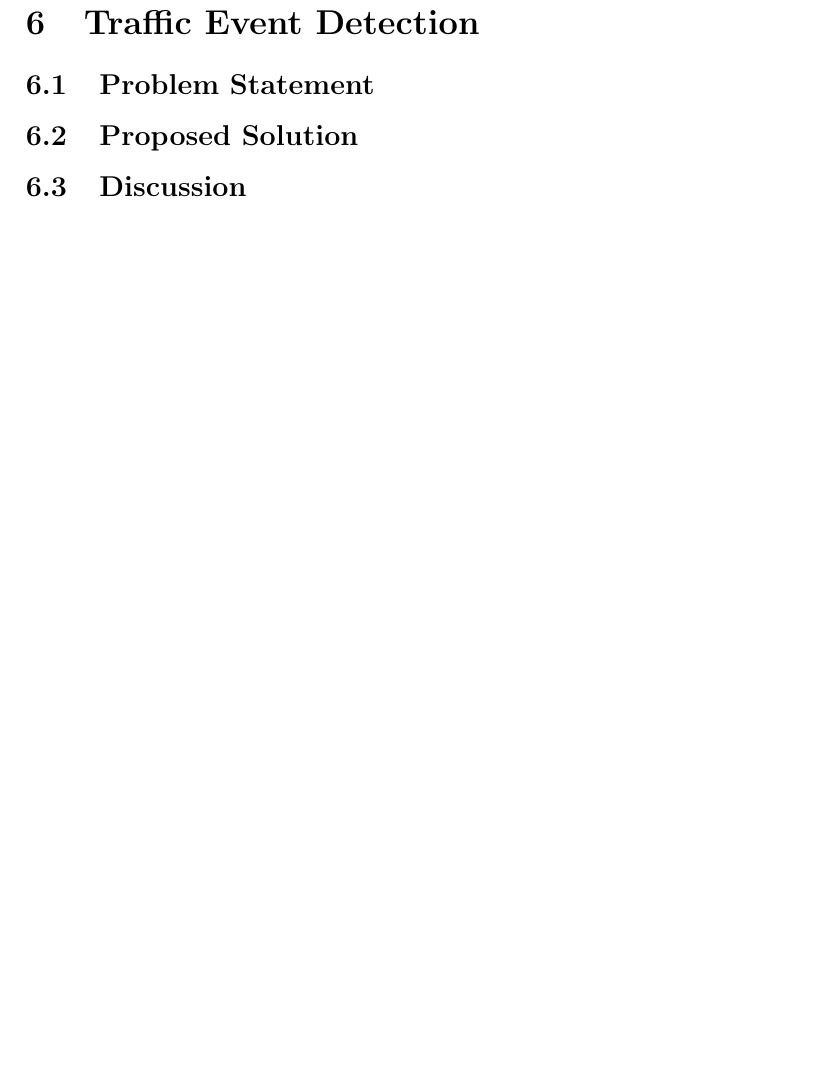
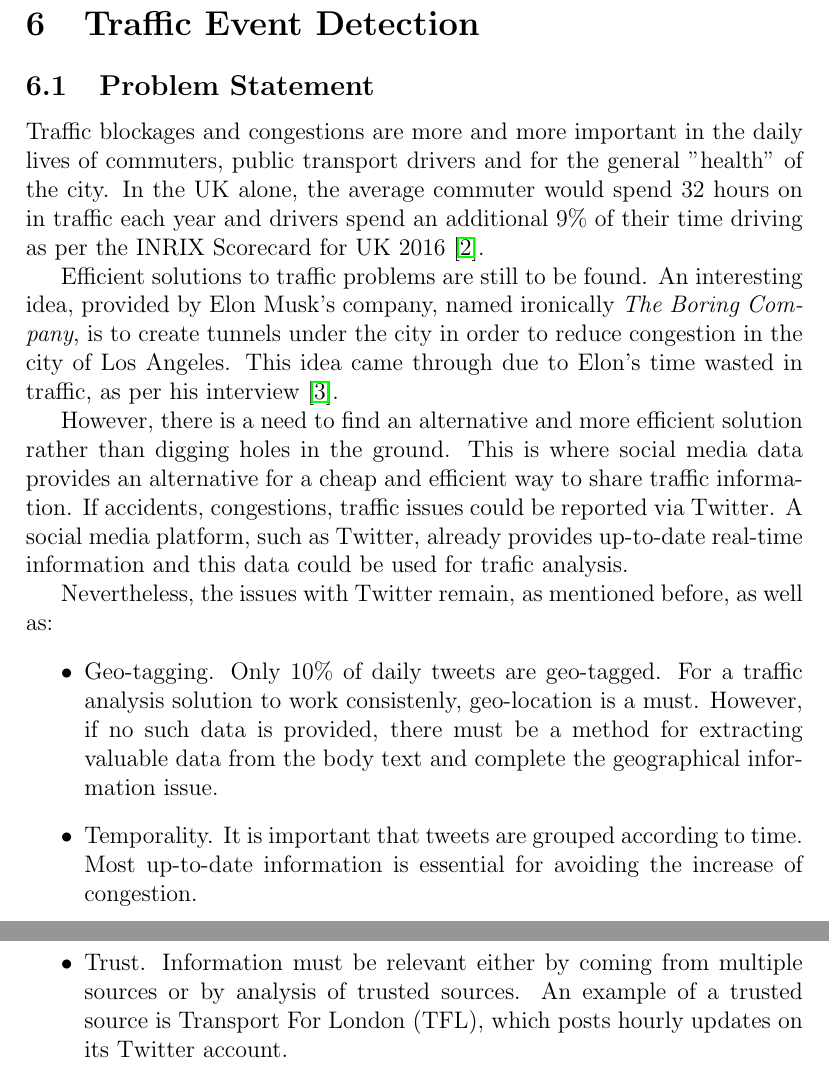
Before and after one commit to ovidiup13/EventDetectionTwitter, a LaTeX document (report/report.tex): part of page 12 of 19 before the commit and two parts of pages 12 and 13 of 20 after it, the two joined at a grey line, cut so that both start at the same text, the shorter picture padded with empty space. Compiled offline with pdfLaTeX.

Commit message:
Add conclusion and traffic detection problem statement

```diff
--- a/report/report.tex
+++ b/report/report.tex
@@ -359,8 +364,29 @@ This approach would fail at picking up all the events and, instead, returning on
 %%%%%%%%%%%%%%%%%%%%%%%%%%%%%%%%%%%%%%%%%%%%%%%%%%%%%%%%%%%%%%%%%%%%%%%%%%%%%%%%%%
 \section{Traffic Event Detection}
 \subsection{Problem Statement}
-\subsection{Proposed Solution}
-\subsection{Discussion}
+
+Traffic blockages and congestions are more and more important in the daily lives of commuters, public transport drivers and for the general "health" of the city.
+In the UK alone, the average commuter would spend 32 hours on in traffic each year and drivers spend an additional 9\% of their time driving as per the INRIX Scorecard for UK 2016 \cite{INRIXdata}.
+
+Efficient solutions to traffic problems are still to be found.
+An interesting idea, provided by Elon Musk's company, named ironically \textit{The Boring Company}, is to create tunnels under the city in order to reduce congestion in the city of Los Angeles.
+This idea came through due to Elon's time wasted in traffic, as per his interview \cite{ElonTED}.
+
+However, there is a need to find an alternative and more efficient solution rather than digging holes in the ground.
+This is where social media data provides an alternative for a cheap and efficient way to share traffic information.
+If accidents, congestions, traffic issues could be reported via Twitter.
+A social media platform, such as Twitter, already provides up-to-date real-time information and this data could be used for trafic analysis.
+
+Nevertheless, the issues with Twitter remain, as mentioned before, as well as:
+\begin{itemize}
+	\item Geo-tagging. Only 10\% of daily tweets are geo-tagged. For a traffic analysis solution to work consistenly, geo-location is a must.
+	However, if no such data is provided, there must be a method for extracting valuable data from the body text and complete the geographical information issue.
+	\item Temporality. It is important that tweets are grouped according to time.
+	Most up-to-date information is essential for avoiding the increase of congestion.
+	\item Trust. Information must be relevant either by coming from multiple sources or by analysis of trusted sources.
+	An example of a trusted source is Transport For London (TFL), which posts hourly updates on its Twitter account.
+\end{itemize}
+
 
 %==============================================annotated bibliography
 \newpage
```
Also changed, not shown: report/bibliography.bib (+14 -0 lines), report/report.tex (5 more changed lines).
